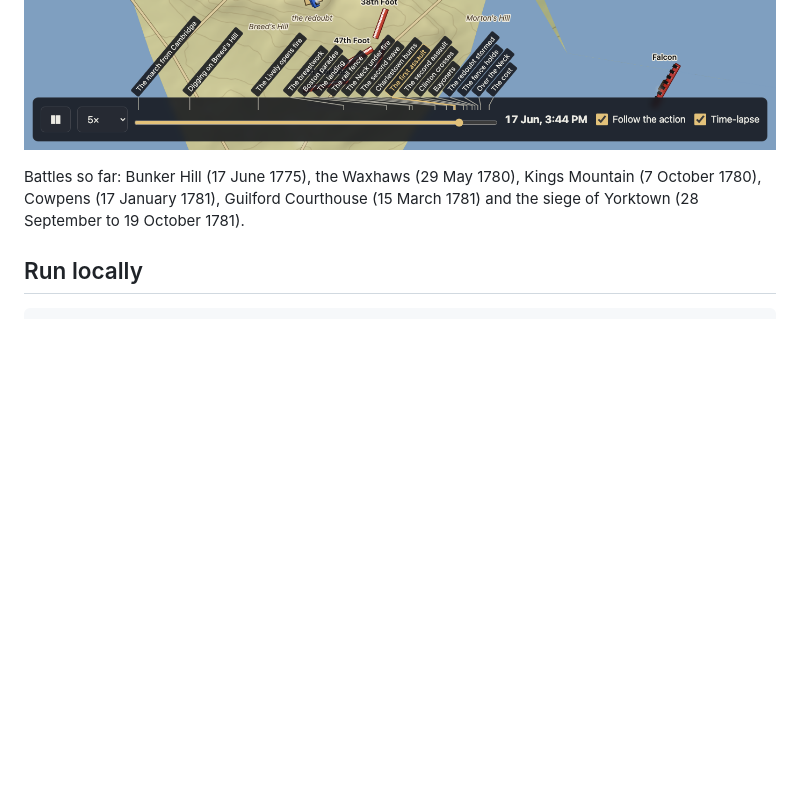
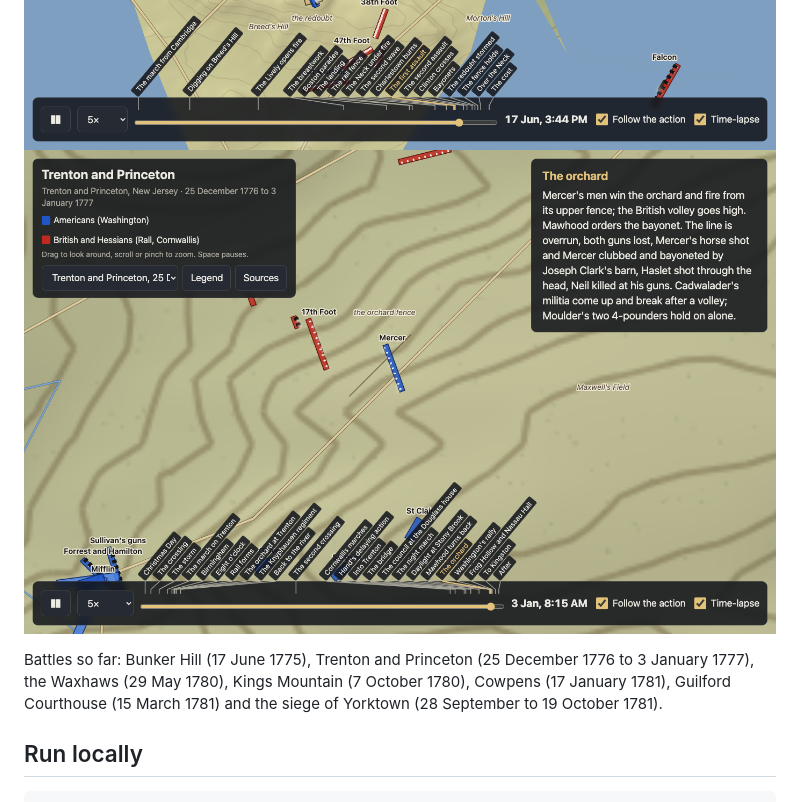
Before and after one commit to vauseware/field-glass, a Markdown page: README.md, the part around the change. Drawn GitHub-style; pictures changed too: docs/screenshots/princeton-orchard.png (added); blank space fills up the shorter version.

```diff
--- a/README.md
+++ b/README.md
@@ -10,8 +10,9 @@ that would change the outcome. Built for a laptop with integrated graphics.
 ![The Waxhaws, the charge](docs/screenshots/waxhaws-charge.png)
 ![Yorktown, the night of 14 October](docs/screenshots/yorktown-redoubts.png)
 ![Bunker Hill, the first assault](docs/screenshots/bunker-hill-first-assault.png)
+![Princeton, the orchard](docs/screenshots/princeton-orchard.png)
 
-Battles so far: Bunker Hill (17 June 1775), the Waxhaws (29 May 1780), Kings Mountain (7 October 1780), Cowpens (17 January 1781),
+Battles so far: Bunker Hill (17 June 1775), Trenton and Princeton (25 December 1776 to 3 January 1777), the Waxhaws (29 May 1780), Kings Mountain (7 October 1780), Cowpens (17 January 1781),
 Guilford Courthouse (15 March 1781) and the siege of Yorktown (28 September to 19 October 1781).
 
 ## Run locally
```
Also changed, not shown: 3 other files.
